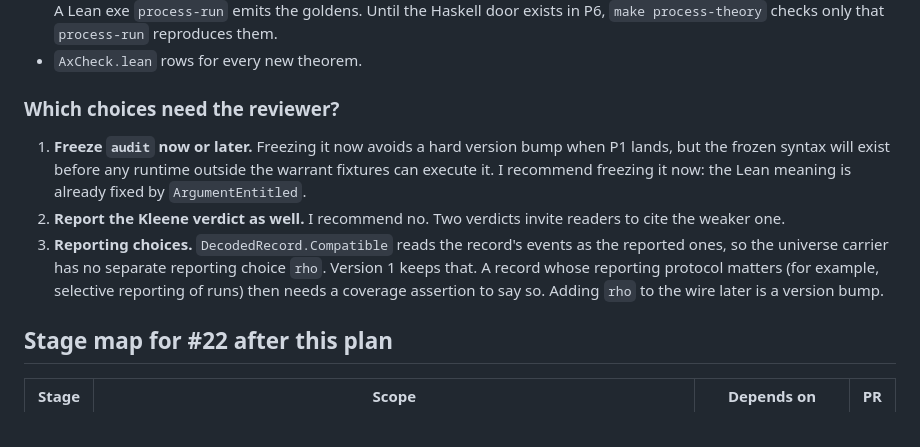
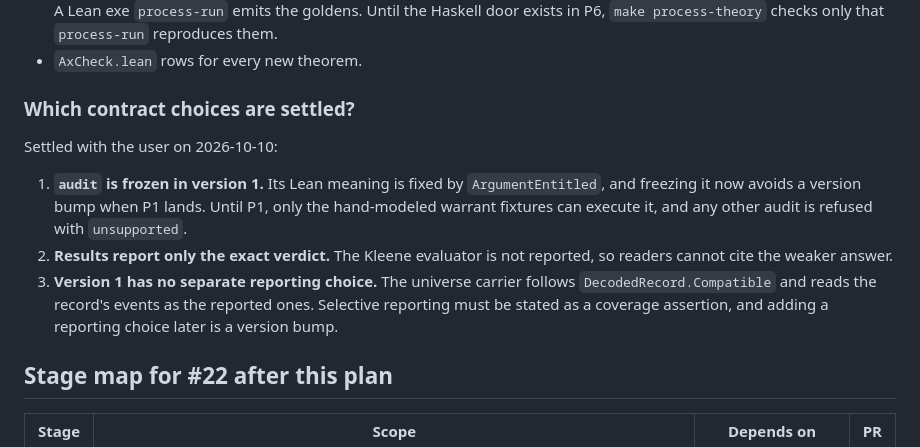
Before and after one commit to ARA-Labs/Lara, a Markdown page: plans/inquiry-p0-outer-contracts.md, the part around the change. Drawn GitHub-style.

Commit message:
docs(process): settle the inquiry p0 contract choices
Refs #22.

```diff
--- a/plans/inquiry-p0-outer-contracts.md
+++ b/plans/inquiry-p0-outer-contracts.md
@@ -98,11 +98,13 @@ The enumerator P0 ships is the plain reference one: subsets of the universe, int
 - `fixtures/process/run/*.sexp` with `*.expected` goldens. The fixture set re-expresses every ARA fixture in `Lara.Examples.ProcessARA` as a wire document (omitted read, admitted log coverage, declared coverage not admitted, failed sibling preserved, contradictory ordering, reordered entries), plus refused documents covering each refusal tag. A Lean exe `process-run` emits the goldens. Until the Haskell door exists in P6, `make process-theory` checks only that `process-run` reproduces them.
 - `AxCheck.lean` rows for every new theorem.
 
-### Which choices need the reviewer?
+### Which contract choices are settled?
 
-1. **Freeze `audit` now or later.** Freezing it now avoids a hard version bump when P1 lands, but the frozen syntax will exist before any runtime outside the warrant fixtures can execute it. I recommend freezing it now: the Lean meaning is already fixed by `ArgumentEntitled`.
-2. **Report the Kleene verdict as well.** I recommend no. Two verdicts invite readers to cite the weaker one.
-3. **Reporting choices.** `DecodedRecord.Compatible` reads the record's events as the reported ones, so the universe carrier has no separate reporting choice `rho`. Version 1 keeps that. A record whose reporting protocol matters (for example, selective reporting of runs) then needs a coverage assertion to say so. Adding `rho` to the wire later is a version bump.
+Settled with the user on 2026-10-10:
+
+1. **`audit` is frozen in version 1.** Its Lean meaning is fixed by `ArgumentEntitled`, and freezing it now avoids a version bump when P1 lands. Until P1, only the hand-modeled warrant fixtures can execute it, and any other audit is refused with `unsupported`.
+2. **Results report only the exact verdict.** The Kleene evaluator is not reported, so readers cannot cite the weaker answer.
+3. **Version 1 has no separate reporting choice.** The universe carrier follows `DecodedRecord.Compatible` and reads the record's events as the reported ones. Selective reporting must be stated as a coverage assertion, and adding a reporting choice later is a version bump.
 
 ## Stage map for #22 after this plan
 
```
